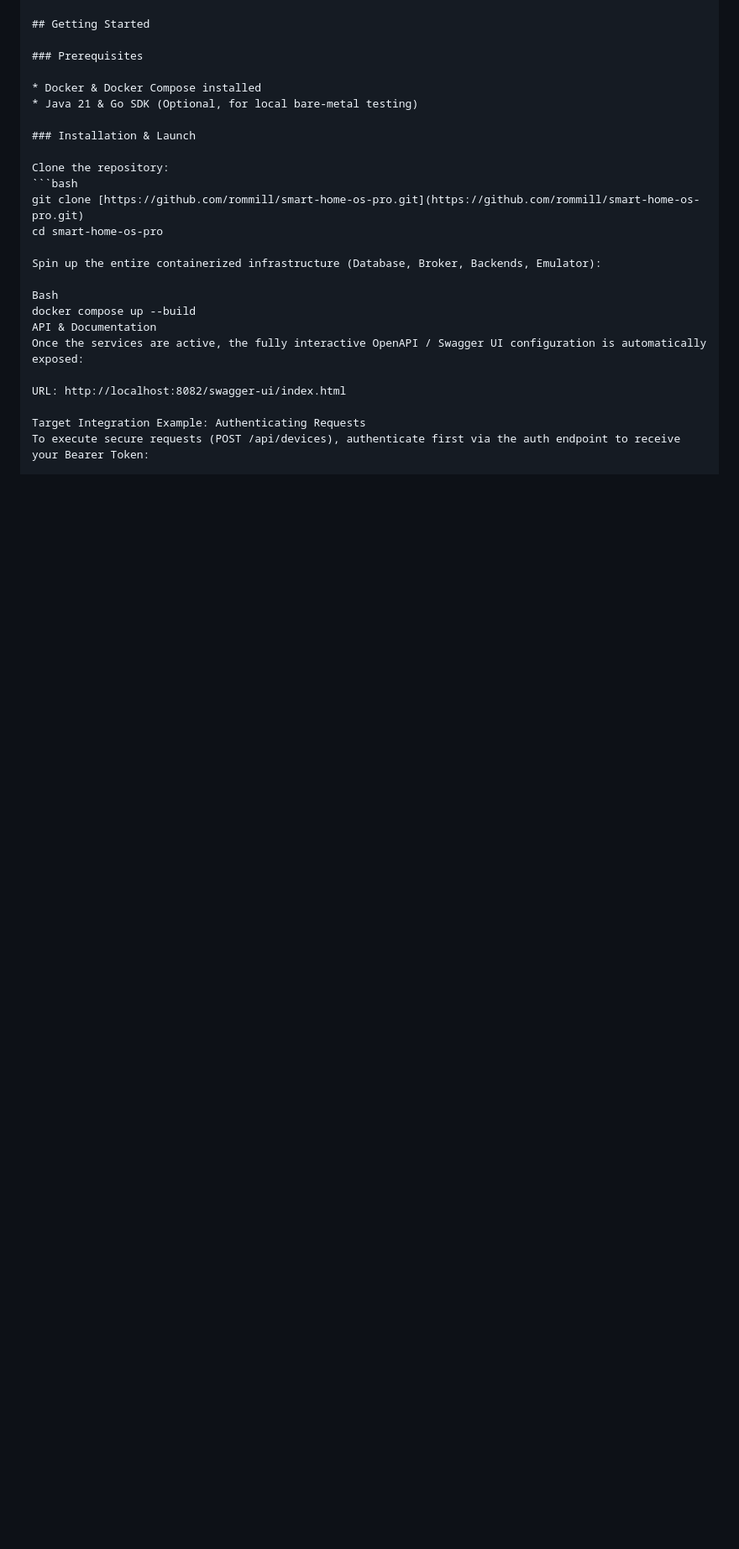
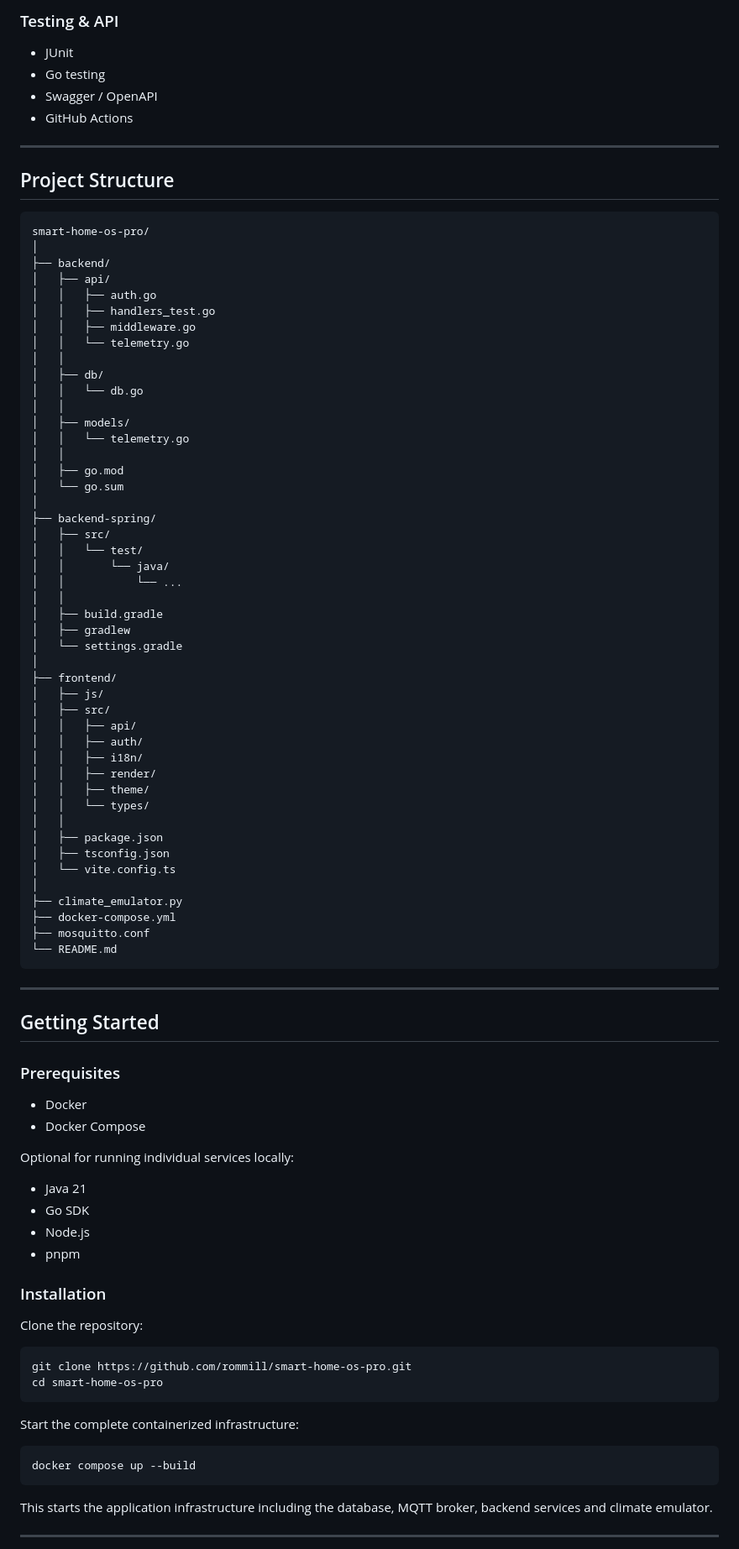
Before and after one commit to rommill/smart-home-os-pro, a Markdown page: README.md, the part around one of its changes. Shown at 84% size. Rendered like a GitHub page; blank space fills up the shorter version.

Commit message:
docs: finalize README formatting and cleanup

````diff
--- a/README.md
+++ b/README.md
@@ -64,27 +169,95 @@ The platform is explicitly designed with a CQRS-inspired hybrid architecture to
+### Testing & API
+
+- JUnit
+- Go testing
+- Swagger / OpenAPI
+- GitHub Actions
+
+---
+
+## Project Structure
+
+```text
+smart-home-os-pro/
+│
+├── backend/
+│   ├── api/
+│   │   ├── auth.go
+│   │   ├── handlers_test.go
+│   │   ├── middleware.go
+│   │   └── telemetry.go
+│   │
+│   ├── db/
+│   │   └── db.go
+│   │
+│   ├── models/
+│   │   └── telemetry.go
+│   │
+│   ├── go.mod
+│   └── go.sum
+│
+├── backend-spring/
+│   ├── src/
+│   │   └── test/
+│   │       └── java/
+│   │           └── ...
+│   │
+│   ├── build.gradle
+│   ├── gradlew
+│   └── settings.gradle
+│
+├── frontend/
+│   ├── js/
+│   ├── src/
+│   │   ├── api/
+│   │   ├── auth/
+│   │   ├── i18n/
+│   │   ├── render/
+│   │   ├── theme/
+│   │   └── types/
+│   │
+│   ├── package.json
+│   ├── tsconfig.json
+│   └── vite.config.ts
+│
+├── climate_emulator.py
+├── docker-compose.yml
+├── mosquitto.conf
+└── README.md
+```
+
+---
 
 ## Getting Started
 
 ### Prerequisites
 
-* Docker & Docker Compose installed
-* Java 21 & Go SDK (Optional, for local bare-metal testing)
+- Docker
+- Docker Compose
 
-### Installation & Launch
+Optional for running individual services locally:
+
+- Java 21
+- Go SDK
+- Node.js
+- pnpm
+
+### Installation
 
 Clone the repository:
+
 ```bash
-git clone [https://github.com/rommill/smart-home-os-pro.git](https://github.com/rommill/smart-home-os-pro.git)
+git clone https://github.com/rommill/smart-home-os-pro.git
 cd smart-home-os-pro
+```
 
-Spin up the entire containerized infrastructure (Database, Broker, Backends, Emulator):
+Start the complete containerized infrastructure:
 
-Bash
+```bash
 docker compose up --build
-API & Documentation
-Once the services are active, the fully interactive OpenAPI / Swagger UI configuration is automatically exposed:
+```
 
-URL: http://localhost:8082/swagger-ui/index.html
+This starts the application infrastructure including the database, MQTT broker, backend services and climate emulator.
 
-Target Integration Example: Authenticating Requests
-To execute secure requests (POST /api/devices), authenticate first via the auth endpoint to receive your Bearer Token:
+---
 
````
Also changed, not shown: other parts of README.md (+277 -30 lines).
